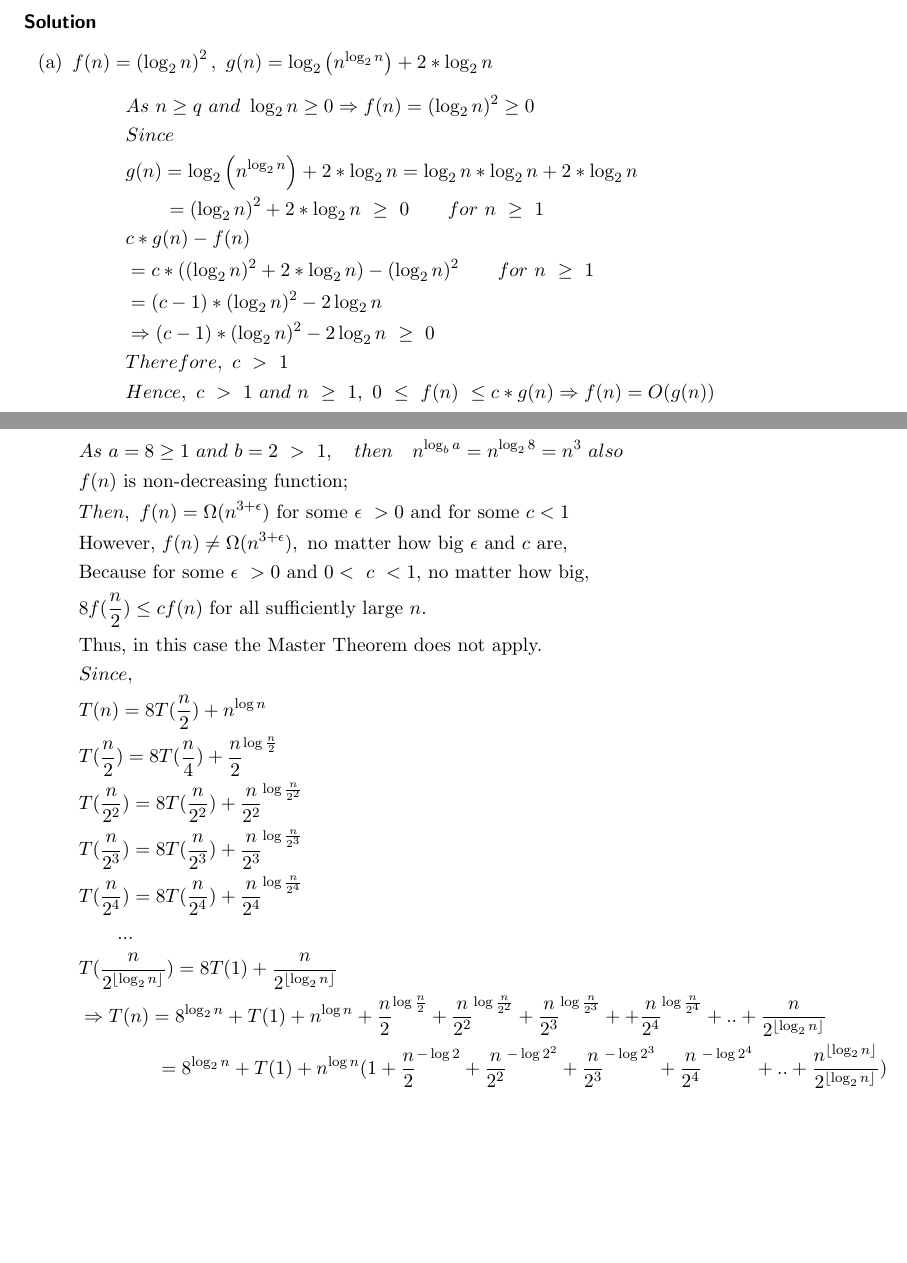
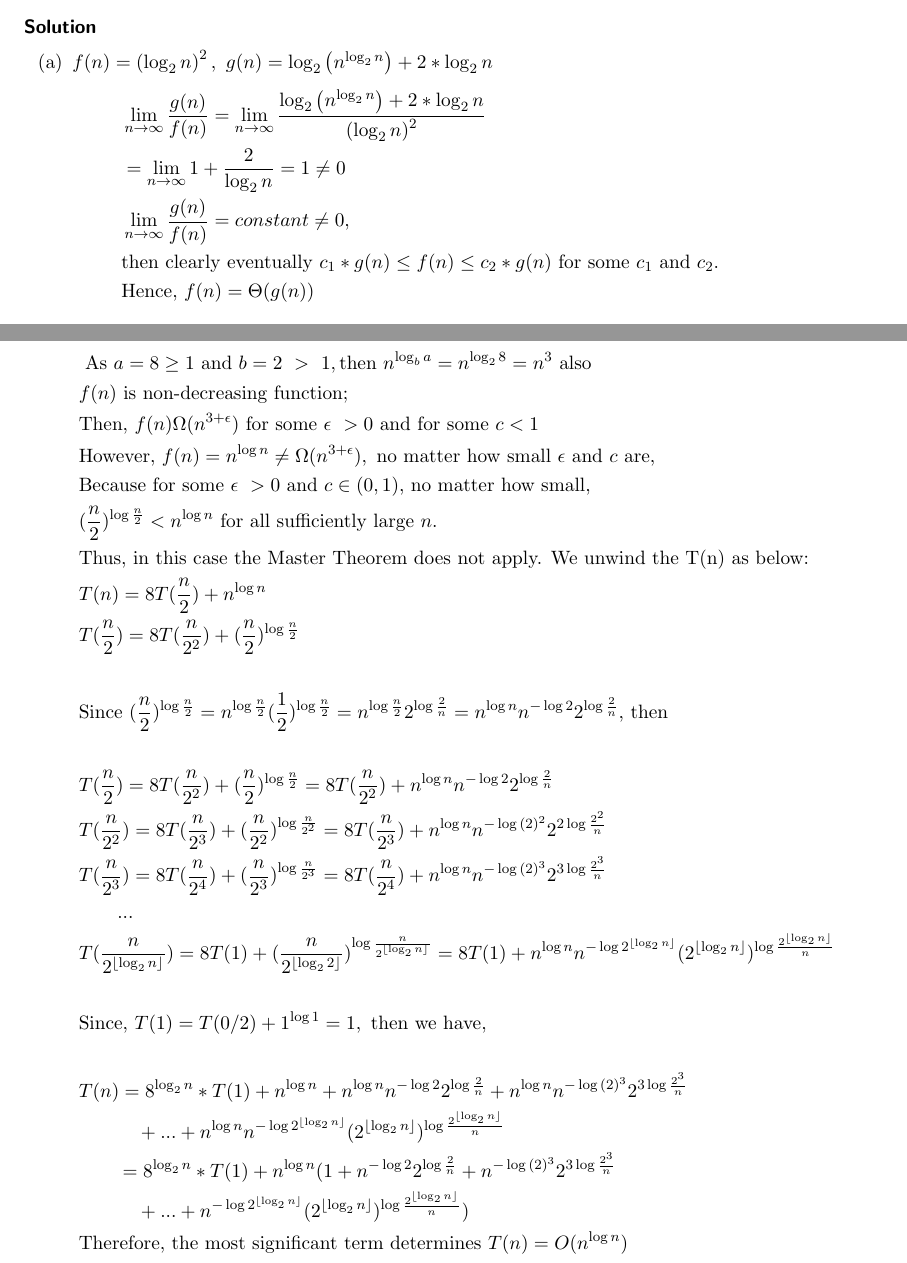
Before and after one commit to FionaCLin/UNSW-learning, a LaTeX document (cs3121/ass1/cs3121_ass1.tex): two parts of pages 4 and 7 of 8, joined at a grey line, cut so that both start at the same text, the shorter picture padded with empty space. Compiled offline with pdfLaTeX.

Commit message:
Update q4e and q5c

```diff
--- a/cs3121/ass1/cs3121_ass1.tex
+++ b/cs3121/ass1/cs3121_ass1.tex
@@ -136,19 +137,13 @@ if $f (n), g(n), c > 0$ then $f (n) < c g(n)$; if and only if log$f(n) <$ log$c$
   % a)
   \item $f(n)=\left(\log_2n\right)^2,\ g(n)=\log_2\left(n^{\log_2{n}}\right) + 2*\log_2{n}$
   \begin{align*}
-  &\ As\ n\geq q\ and\ \log_2{n}\geq 0 \Rightarrow f(n)=(\log_2{n})^2 \geq 0\\ &\
-  Since\\ &\
-  g(n)= \log_2\left(n^{\log_2{n}}\right) + 2*\log_2{n} = \log_2{n}*\log_2{n} + 2*\log_2{n}\\ &\
-  \qquad = \left(\log_2{n}\right)^2 + 2*\log_2{n}\ \geq\ 0\qquad for\ n\ \geq\ 1\\ &\
-  c*g(n)-f(n)\\ &\
-  =c*(\left(\log_2{n}\right)^2 + 2*\log_2{n})-(\log_2{n})^2 \qquad for\ n\ \geq\ 1 \\ &\
-  =(c-1)*(\log_2{n})^2 - 2\log_2{n}\\ &\
-  \Rightarrow (c-1)*(\log_2{n})^2 - 2\log_2{n}\ \geq\ 0\\ &\
-  Therefore,\ c\ >\ 1\\ &\
-  Hence,\ c\ >\ 1\ and\ n\ \geq\ 1,\ 0\ \leq\ f(n)\ \leq c*g(n) \Rightarrow f(n) = O(g(n))
+  &\ \lim_{n\to\infty} \frac{g(n)}{f(n)}= \lim_{n\to\infty} \frac{\log_2\left(n^{\log_2{n}}\right) + 2*\log_2{n}}{\left(\log_2n\right)^2}\\
+  &\ =\lim_{n\to\infty} 1+\frac{2}{\log_2{n}}=1\neq0\\
+  &\ \lim_{n\to\infty}\frac{g(n)}{f(n)}=constant\neq0,\\ &\
+  \text{then clearly eventually }c_1*g(n)\leq f(n) \leq c_2*g(n)\text{ for some }c_1\text{ and }c_2.\\ &\
+  \text{Hence, }f(n)=\Theta(g(n))
   \end{align*}
   % b)
   \item $f(n)= n^{100},\ g(n)=2^{\frac{n}{100}}$
   \begin{align*}
    &\ \lim_{n\to\infty} \frac{f(n)}{g(n)}=\lim_{n\to\infty} \frac{n^{100}}{2^{\frac{n}{100}}}=0\\ &\
-  then\ clearly\ eventually\ f(n)<g(n)\ \Rightarrow 0<f(n)\leq cg(n)\ for\ some\ c.\ Thus, f(n)=O(g(n))
@@ -210,23 +210,50 @@ Determine the asymptotic growth rate of the solutions to the following recurrenc
 \end{align*}
 \item $T (n) = 8T (n/2) + n^{\log{n}}$
 \begin{align*}
-  &\ As\ a = 8\geq 1\ and\ b = 2\ >\ 1,\quad then \quad n^{\log_b{a}} = n^{\log_2{8}} = n^3\ also\\ &\
+  &\ \text{ As }a = 8\geq 1\text{ and }b = 2\ >\ 1,\text{then }n^{\log_b{a}} = n^{\log_2{8}} = n^3\text{ also}\\ &\
    f(n)\text{ is non-decreasing function;}\\ &\
-   Then,\ f(n)=\Omega(n^{3+\epsilon})\text{ for some }\epsilon\ >0\text{ and for some }c < 1\\ &\
-   \text{However, }f(n) \neq \Omega(n^{3+\epsilon}),\text{ no matter how big }\epsilon\text{ and }c\text{ are,}\\ &\
-   \text{Because for some }\epsilon\ >0\text{ and }0<\ c\ < 1\text{, no matter how big, }\\&\
-   8f(\frac{n}{2})\leq cf(n)\text{ for all sufficiently large }n.\\ &\
-   \text{Thus, in this case the Master Theorem does not apply.}\\ &\
-   Since,\\ &\
+   \text{Then, }f(n)\Omega(n^{3+\epsilon})\text{ for some }\epsilon\ >0\text{ and for some }c < 1\\ &\
+   \text{However, }f(n)=n^{\log{n}}\neq \Omega(n^{3+\epsilon}),\text{ no matter how small }\epsilon\text{ and }c\text{ are,}\\ &\
+   \text{Because for some }\epsilon\ >0\text{ and }c\in (0, 1)\text{, no matter how small, }\\&\
+   (\frac{n}{2})^{\log{\frac{n}{2}}}< n^{\log{n}}\text{ for all sufficiently large }n.\\ &\
+   \text{Thus, in this case the Master Theorem does not apply. We unwind the T(n) as below:}\\ &\
    T(n) = 8T(\frac{n}{2})+n^{\log{n}}\\ &\
-   T(\frac{n}{2})=8T(\frac{n}{4})+\frac{n}{2}^{\log{\frac{n}{2}}}\\ &\
-   T(\frac{n}{2^2})=8T(\frac{n}{2^2})+\frac{n}{2^2}^{\log{\frac{n}{2^2}}}\\ &\
-   T(\frac{n}{2^3})=8T(\frac{n}{2^3})+\frac{n}{2^3}^{\log{\frac{n}{2^3}}}\\ &\
-   T(\frac{n}{2^4})=8T(\frac{n}{2^4})+\frac{n}{2^4}^{\log{\frac{n}{2^4}}}\\ &\
+   T(\frac{n}{2})
+   =8T(\frac{n}{2^2})+(\frac{n}{2})^{\log{\frac{n}{2}}}\\ &\
+   \\ &\
+   \text{Since }(\frac{n}{2})^{\log{\frac{n}{2}}}  =n^{\log{\frac{n}{2}}}(\frac{1}{2})^{\log{\frac{n}{2}}}
+   =n^{\log{\frac{n}{2}}}2^{\log{\frac{2}{n}}}
+   =n^{\log{n}}n^{-\log{2}}2^{\log{\frac{2}{n}}}\text{, then}\\ &\
+   \\ &\
+   T(\frac{n}{2})
+   =8T(\frac{n}{2^2})+(\frac{n}{2})^{\log{\frac{n}{2}}}
+   =8T(\frac{n}{2^2})+n^{\log{n}}n^{-\log{2}}2^{\log{\frac{2}{n}}}
+   \\ &\
+   T(\frac{n}{2^2})
+   =8T(\frac{n}{2^3})+(\frac{n}{2^2})^{\log{\frac{n}{2^2}}}
+   =8T(\frac{n}{2^3})+n^{\log{n}}n^{-\log{(2)^2}}2^{2\log{\frac{2^2}{n}}}
+   \\ &\
+   T(\frac{n}{2^3})
+   =8T(\frac{n}{2^4})+(\frac{n}{2^3})^{\log{\frac{n}{2^3}}}
+   =8T(\frac{n}{2^4})+n^{\log{n}}n^{-\log{(2)^3}}2^{3\log{\frac{2^3}{n}}}
+   \\ &\
    \qquad ...\\ &\
-   T(\frac{n}{2^{\floor{\log_2{n}}}}) = 8T(1)+\frac{n}{2^{\floor{\log_2{n}}}}\\ &\
-   \Rightarrow T(n)=8^{\log_2{n}}+T(1)+ n^{\log{n}} + \frac{n}{2}^{\log{\frac{n}{2}}} + \frac{n}{2^2}^{\log{\frac{n}{2^2}}}+ \frac{n}{2^3}^{\log{\frac{n}{2^3}}}++ \frac{n}{2^4}^{\log{\frac{n}{2^4}}}+..+\frac{n}{2^{\floor{\log_2{n}}}}\\ &\
-   \qquad\qquad =8^{\log_2{n}} +T(1) + n^{\log{n}}(1+\frac{n}{2}^{-\log{2}}+\frac{n}{2^2}^{-\log{2^2}}+\frac{n}{2^3}^{-\log{2^3}}+\frac{n}{2^4}^{-\log{2^4}}+..+\frac{n^{\floor{\log_2{n}}}}{2^{\floor{\log_2{n}}}})\\ &\
+   T(\frac{n}{2^{\floor{\log_2{n}}}})= 8T(1)+(\frac{n}{2^{\floor{\log_2{2}}}})^{\log{\frac{n}{2^{\floor{\log_2{n}}}}}}
+    =8T(1)+n^{\log{n}}n^{-\log{2^{\floor{\log_2{n}}}}}(2^{\floor{\log_2{n}}})^{\log{\frac{2^{\floor{\log_2{n}}}}{n}}}
+   \\ &\
+   \\ &\
+   \text{Since, }T(1)=T(0/2)+1^{\log{1}}=1,\text{ then we have,}\\ &\
+   \\ &\
+   T(n)=
+   8^{\log_2{n}}*T(1)+ n^{\log{n}}
+   +n^{\log{n}}n^{-\log{2}}2^{\log{\frac{2}{n}}}+n^{\log{n}}n^{-\log{(2)^3}}2^{3\log{\frac{2^3}{n}}}\\ &\
+   \qquad\quad+...+n^{\log{n}}n^{-\log{2^{\floor{\log_2{n}}}}}(2^{\floor{\log_2{n}}})^{\log{\frac{2^{\floor{\log_2{n}}}}{n}}}\\ &\
+   \qquad=
+   8^{\log_2{n}}*T(1)+ n^{\log{n}}(1
+   +n^{-\log{2}}2^{\log{\frac{2}{n}}}+n^{-\log{(2)^3}}2^{3\log{\frac{2^3}{n}}}\\ &\
+   \quad\qquad+...+
+   n^{-\log{2^{\floor{\log_2{n}}}}}(2^{\floor{\log_2{n}}})^{\log{\frac{2^{\floor{\log_2{n}}}}{n}}})\\ &\
+   \text{Therefore, the most significant term determines  }T(n)=O(n^{\log{n}})
 \end{align*}
 \item $T (n) = T (n - 1) + n$
 \begin{align*}
```
Also changed, not shown: cs3121/ass1/cs3121_ass1.tex (34 more changed lines).
